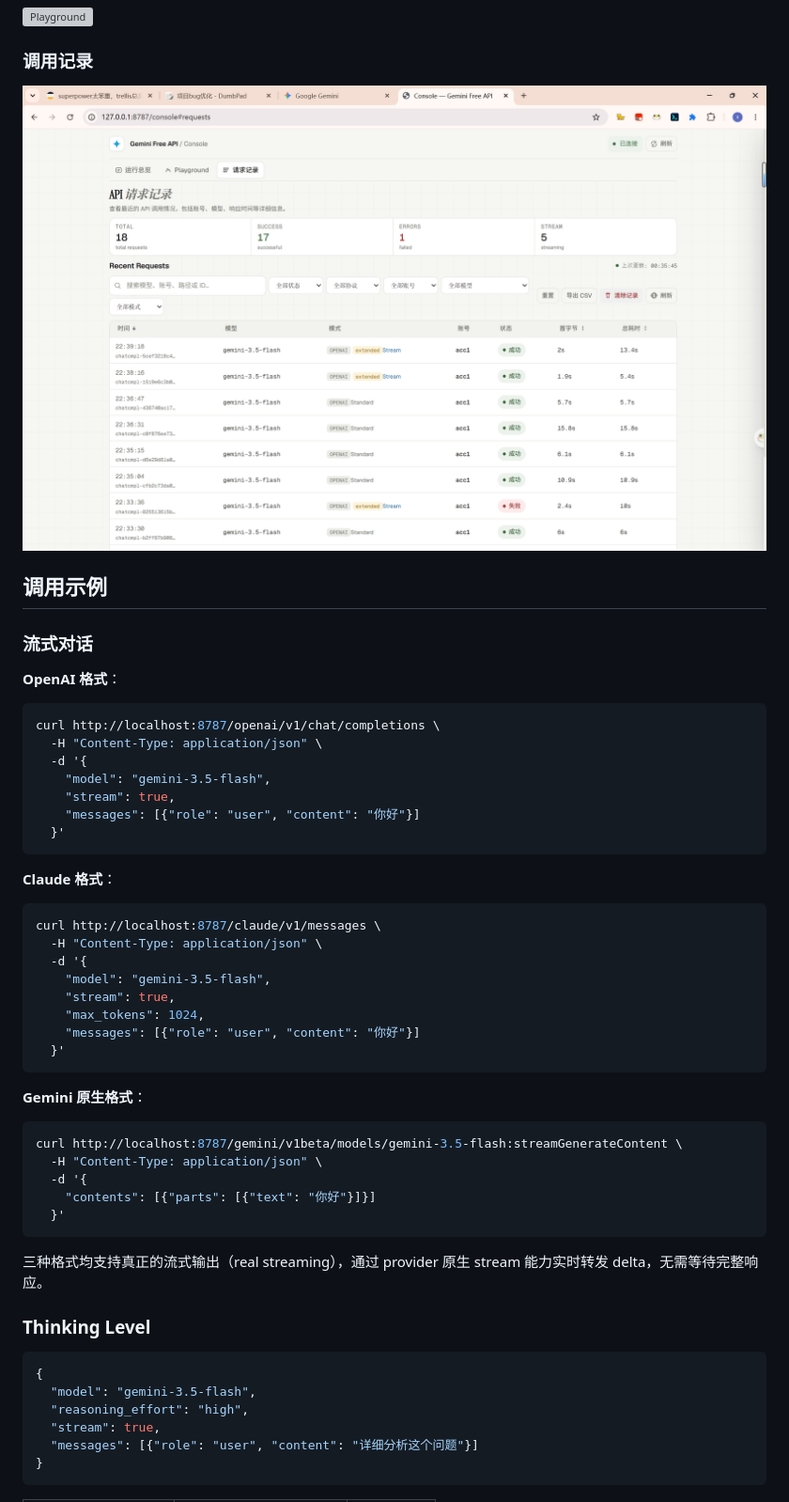
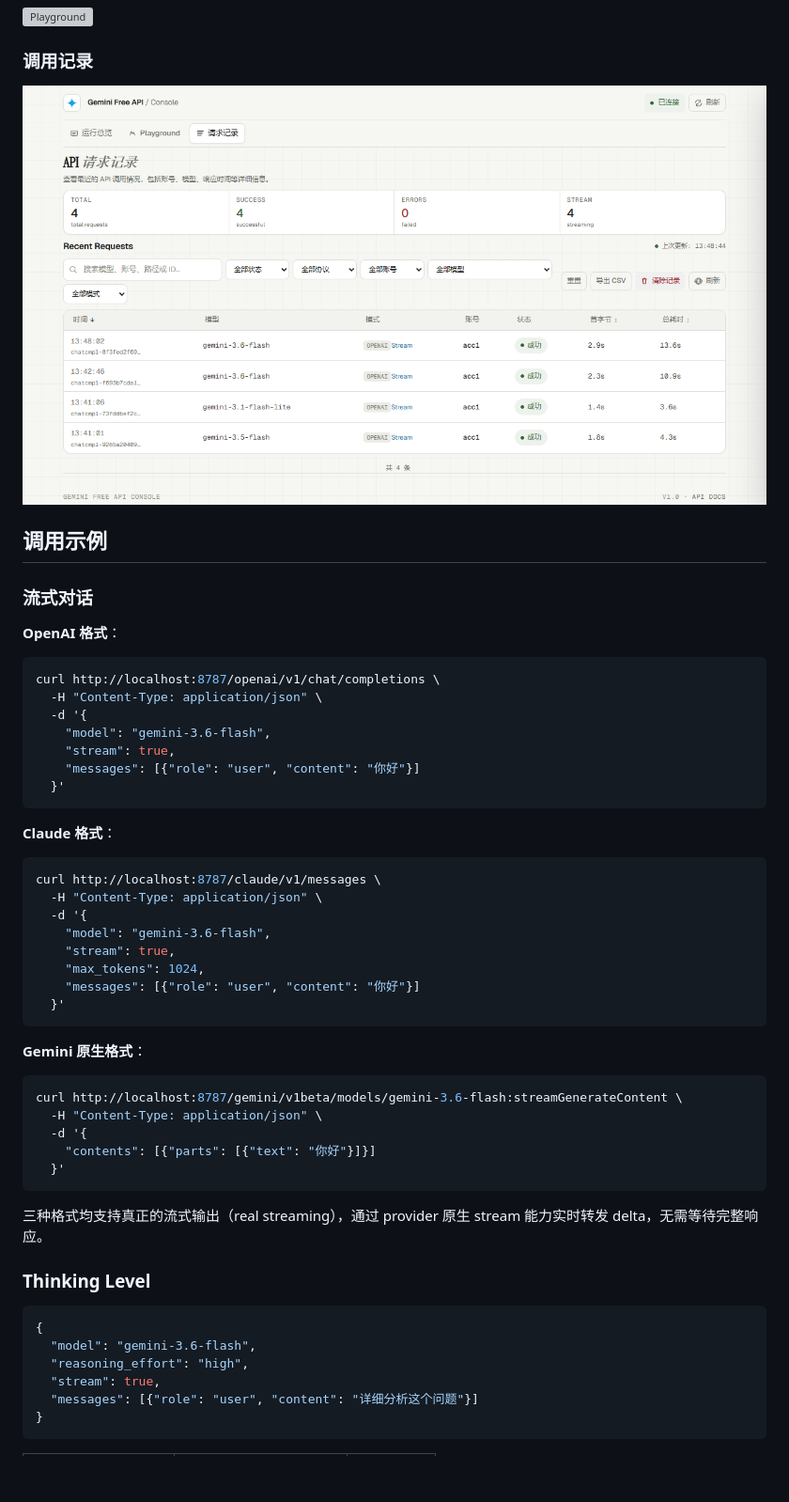
Before and after one commit to XD06/gemini-free-api, a Markdown page: README.md, the part around one of its changes. Shown at 94% size. Rendered like a GitHub page; pictures changed too: asset/request.png; blank space fills up the shorter version; grey boxes are pictures that could not be loaded.

````diff
--- a/README.md
+++ b/README.md
@@ -98,7 +98,7 @@ GEMINI_ACCOUNT_BACKUP1_PROXY=http://127.0.0.1:10809
 curl http://localhost:8787/openai/v1/chat/completions \
   -H "Content-Type: application/json" \
   -d '{
-    "model": "gemini-3.5-flash",
+    "model": "gemini-3.6-flash",
     "stream": true,
     "messages": [{"role": "user", "content": "你好"}]
   }'
@@ -110,7 +110,7 @@ curl http://localhost:8787/openai/v1/chat/completions \
 curl http://localhost:8787/claude/v1/messages \
   -H "Content-Type: application/json" \
   -d '{
-    "model": "gemini-3.5-flash",
+    "model": "gemini-3.6-flash",
     "stream": true,
     "max_tokens": 1024,
     "messages": [{"role": "user", "content": "你好"}]
@@ -120,7 +120,7 @@ curl http://localhost:8787/claude/v1/messages \
 **Gemini 原生格式**：
 
 ```bash
-curl http://localhost:8787/gemini/v1beta/models/gemini-3.5-flash:streamGenerateContent \
+curl http://localhost:8787/gemini/v1beta/models/gemini-3.6-flash:streamGenerateContent \
   -H "Content-Type: application/json" \
   -d '{
     "contents": [{"parts": [{"text": "你好"}]}]
@@ -133,7 +133,7 @@ curl http://localhost:8787/gemini/v1beta/models/gemini-3.5-flash:streamGenerateC
 
 ```json
 {
-  "model": "gemini-3.5-flash",
+  "model": "gemini-3.6-flash",
   "reasoning_effort": "high",
   "stream": true,
   "messages": [{"role": "user", "content": "详细分析这个问题"}]
````
Also changed, not shown: other parts of README.md (+4 -4 lines), asset/console.png, 4 other files.
